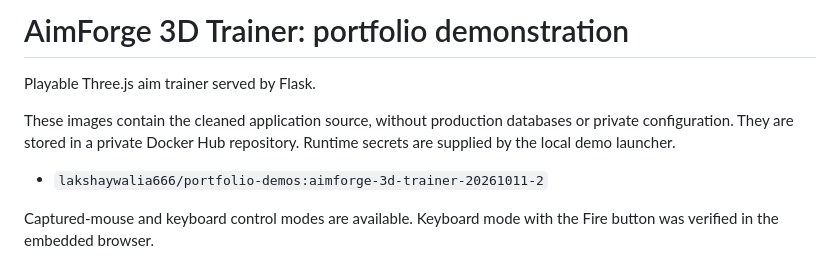
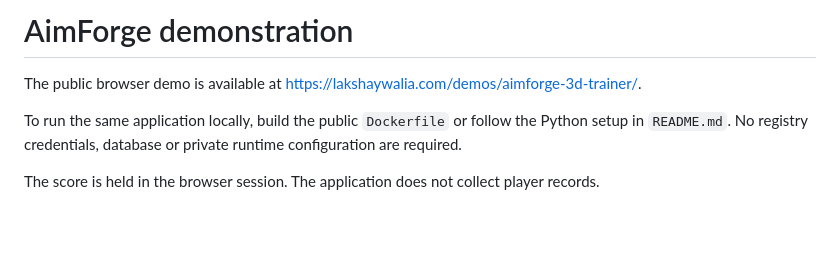
Before and after one commit to lakshaywalia666/aimforge, a Markdown page: PORTFOLIO-DEMO.md, the part around the change. GitHub-like rendering; blank space fills up the shorter version.

Commit message:
Prepare privacy-reviewed, self-contained AimForge showcase

```diff
--- a/PORTFOLIO-DEMO.md
+++ b/PORTFOLIO-DEMO.md
@@ -1,9 +1,7 @@
-# AimForge 3D Trainer: portfolio demonstration
+# AimForge demonstration
 
-Playable Three.js aim trainer served by Flask.
+The public browser demo is available at <https://lakshaywalia.com/demos/aimforge-3d-trainer/>.
 
-These images contain the cleaned application source, without production databases or private configuration. They are stored in a private Docker Hub repository. Runtime secrets are supplied by the local demo launcher.
+To run the same application locally, build the public `Dockerfile` or follow the Python setup in `README.md`. No registry credentials, database or private runtime configuration are required.
 
-- `lakshaywalia666/portfolio-demos:aimforge-3d-trainer-20261011-2`
-
-Captured-mouse and keyboard control modes are available. Keyboard mode with the Fire button was verified in the embedded browser.
+The score is held in the browser session. The application does not collect player records.
```
Also changed, not shown: README.md (+27 -258 lines), docs/gameplay.jpg (added), 7 other files.
